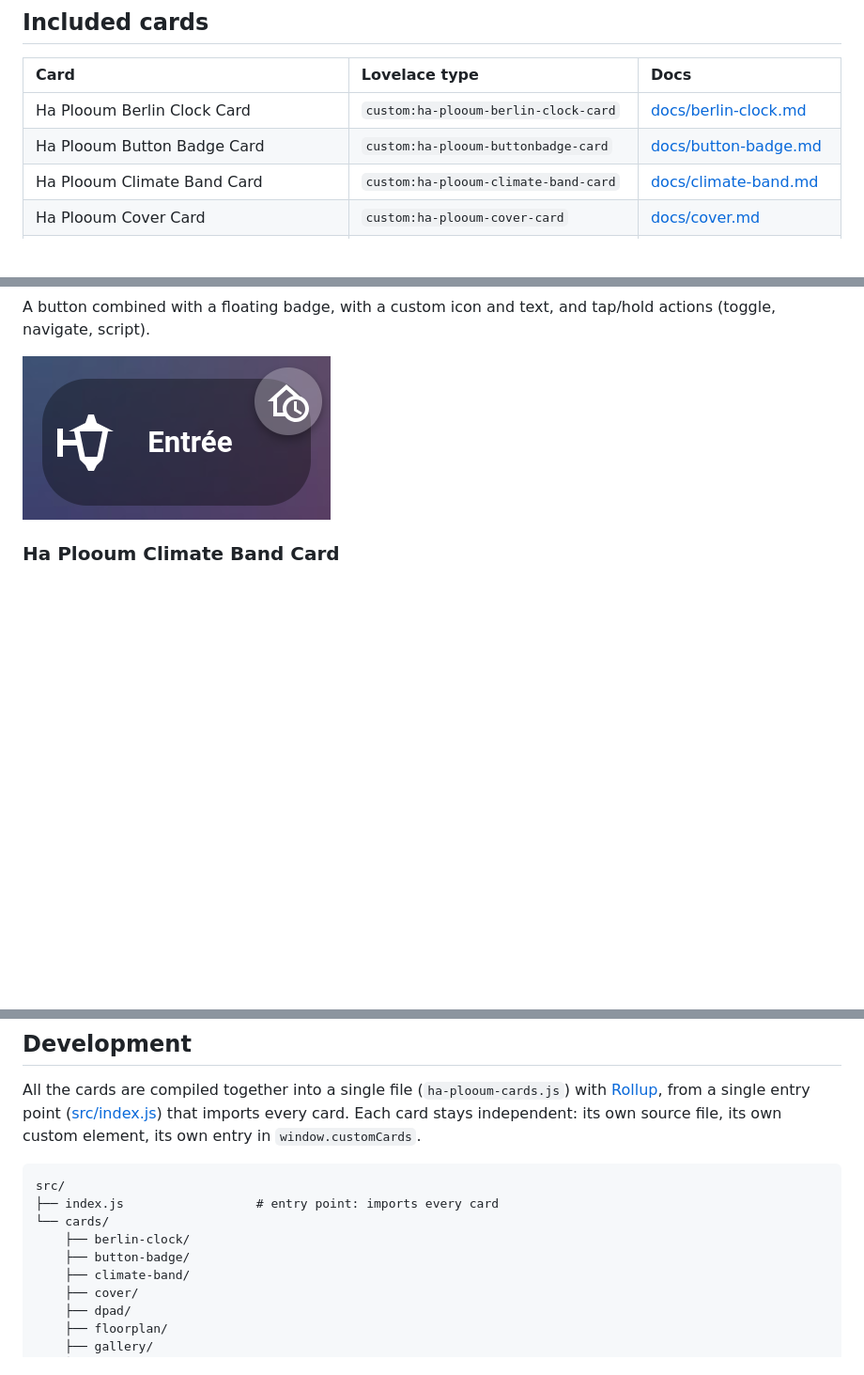
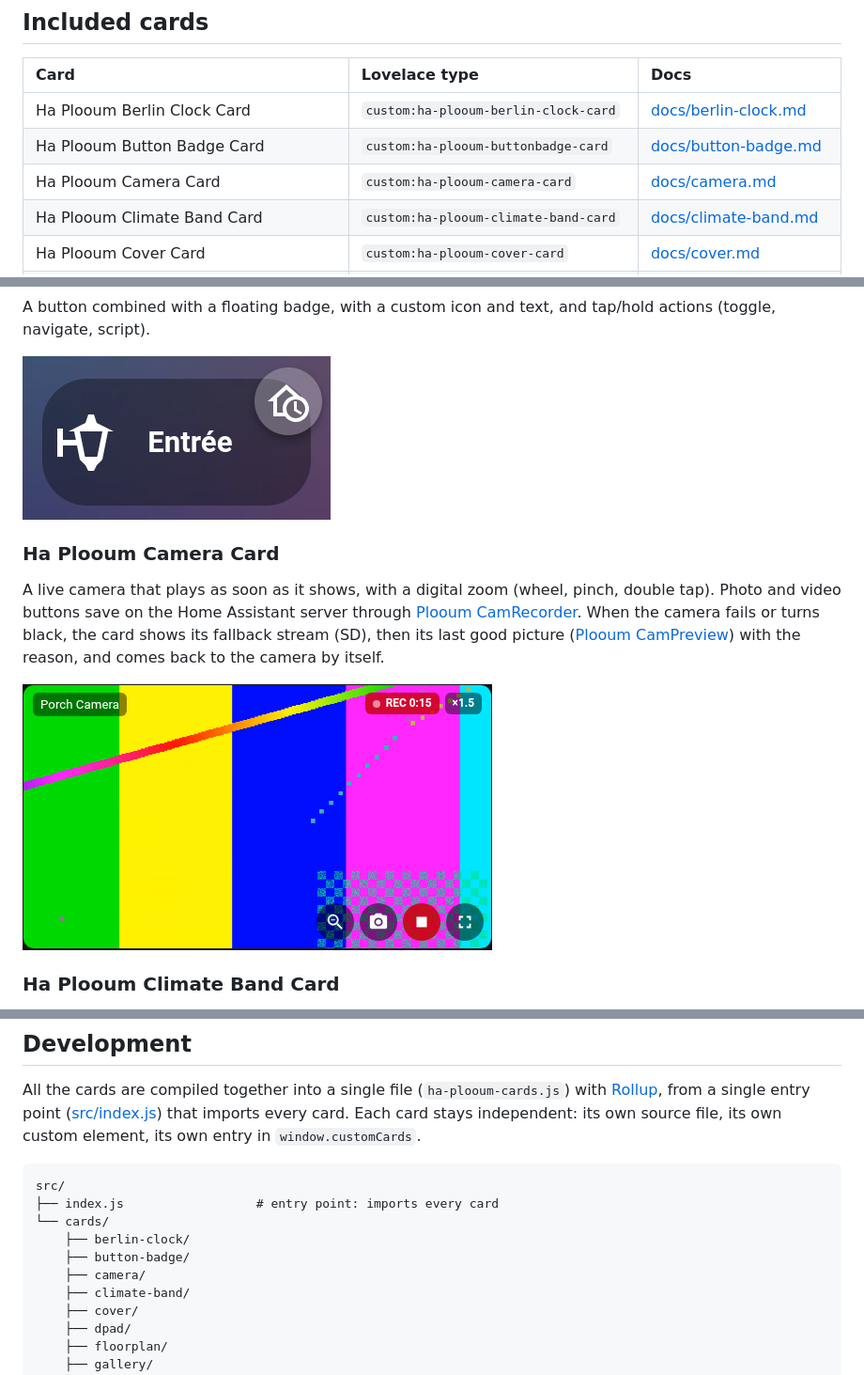
Before and after one commit to plooum/HA-Plooum-Cards, a Markdown page: README.md, 3 parts joined by grey strips. Shown at 94% size. Drawn GitHub-style; pictures changed too: docs/previews/camera.png (added); blank space fills up the shorter version.

```diff
--- a/README.md
+++ b/README.md
@@ -13,6 +13,7 @@ A collection of custom Lovelace cards for Home Assistant, packaged as **a single
 | :--- | :--- | :--- |
 | Ha Plooum Berlin Clock Card | `custom:ha-plooum-berlin-clock-card` | [docs/berlin-clock.md](docs/berlin-clock.md) |
 | Ha Plooum Button Badge Card | `custom:ha-plooum-buttonbadge-card` | [docs/button-badge.md](docs/button-badge.md) |
+| Ha Plooum Camera Card | `custom:ha-plooum-camera-card` | [docs/camera.md](docs/camera.md) |
 | Ha Plooum Climate Band Card | `custom:ha-plooum-climate-band-card` | [docs/climate-band.md](docs/climate-band.md) |
 | Ha Plooum Cover Card | `custom:ha-plooum-cover-card` | [docs/cover.md](docs/cover.md) |
 | Ha Plooum D-Pad Card | `custom:ha-plooum-dpad-card` | [docs/dpad.md](docs/dpad.md) |
@@ -38,6 +39,11 @@ The time as a Berlin clock (Mengenlehreuhr): 24 lamps read from top to bottom, w
 A button combined with a floating badge, with a custom icon and text, and tap/hold actions (toggle, navigate, script).
 
 ![Button Badge preview](docs/previews/button-badge.png)
+
+### Ha Plooum Camera Card
+A live camera that plays as soon as it shows, with a digital zoom (wheel, pinch, double tap). Photo and video buttons save on the Home Assistant server through [Plooum CamRecorder](https://github.com/plooum/HA-Plooum-CamRecorder). When the camera fails or turns black, the card shows its fallback stream (SD), then its last good picture ([Plooum CamPreview](https://github.com/plooum/HA-Plooum-CamPreview)) with the reason, and comes back to the camera by itself.
+
+![Camera preview](docs/previews/camera.png)
 
 ### Ha Plooum Climate Band Card
 Every room's temperature and humidity in one band: its color glides with the temperature, a water table rises with the humidity, and a humidity above the threshold pulses in red. Too narrow (a phone), it splits into two centered lines. A tap on a room opens its history: temperature and humidity over 6 h, 24 h, 7 or 30 days.
@@ -144,6 +150,7 @@ src/
 └── cards/
     ├── berlin-clock/
     ├── button-badge/
+    ├── camera/
     ├── climate-band/
     ├── cover/
     ├── dpad/
```
Also changed, not shown: CLAUDE.md (+4 -1 lines), README.fr.md (+7 -0 lines), docs/camera.md (added, +86 -0 lines), 12 other files.
